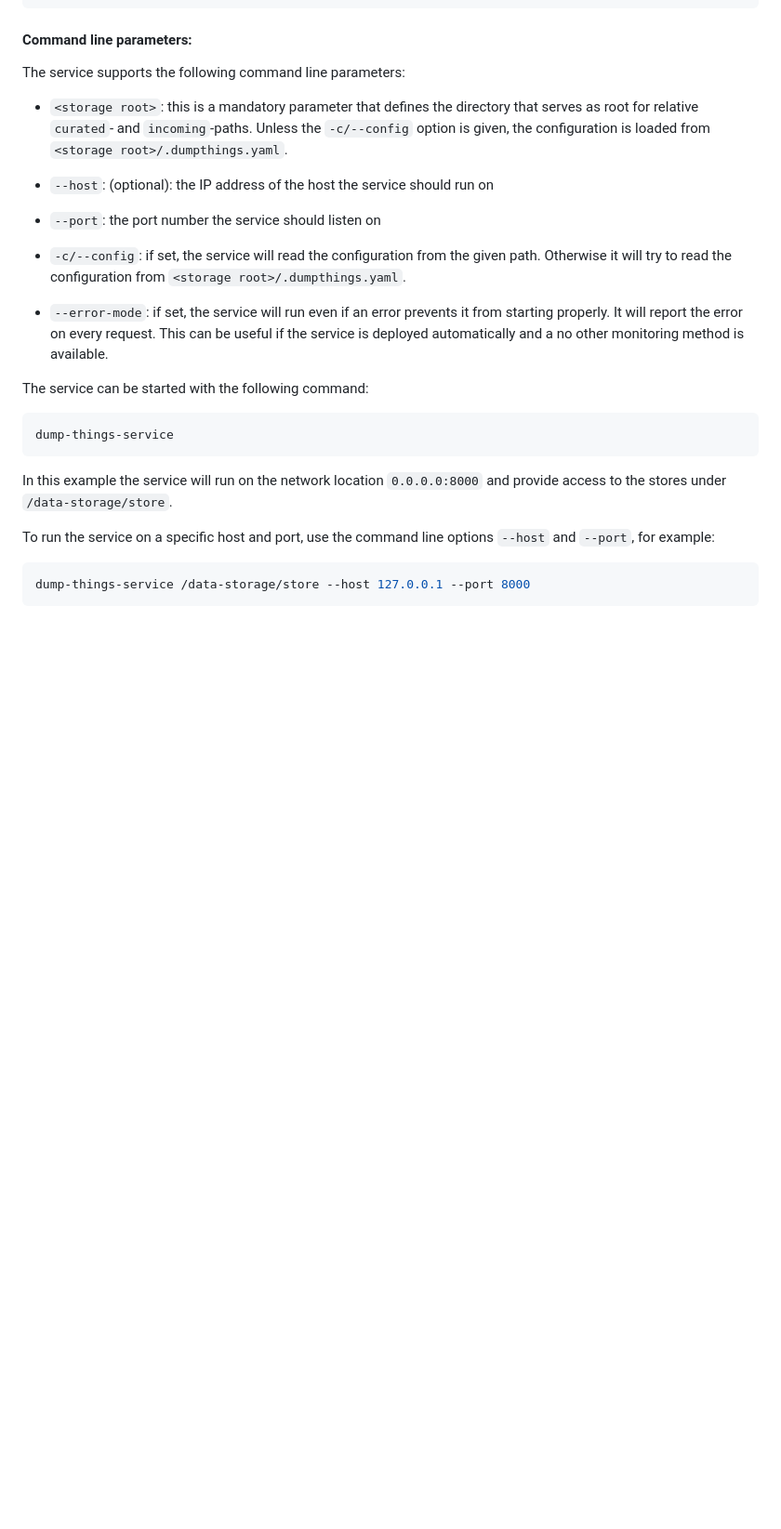
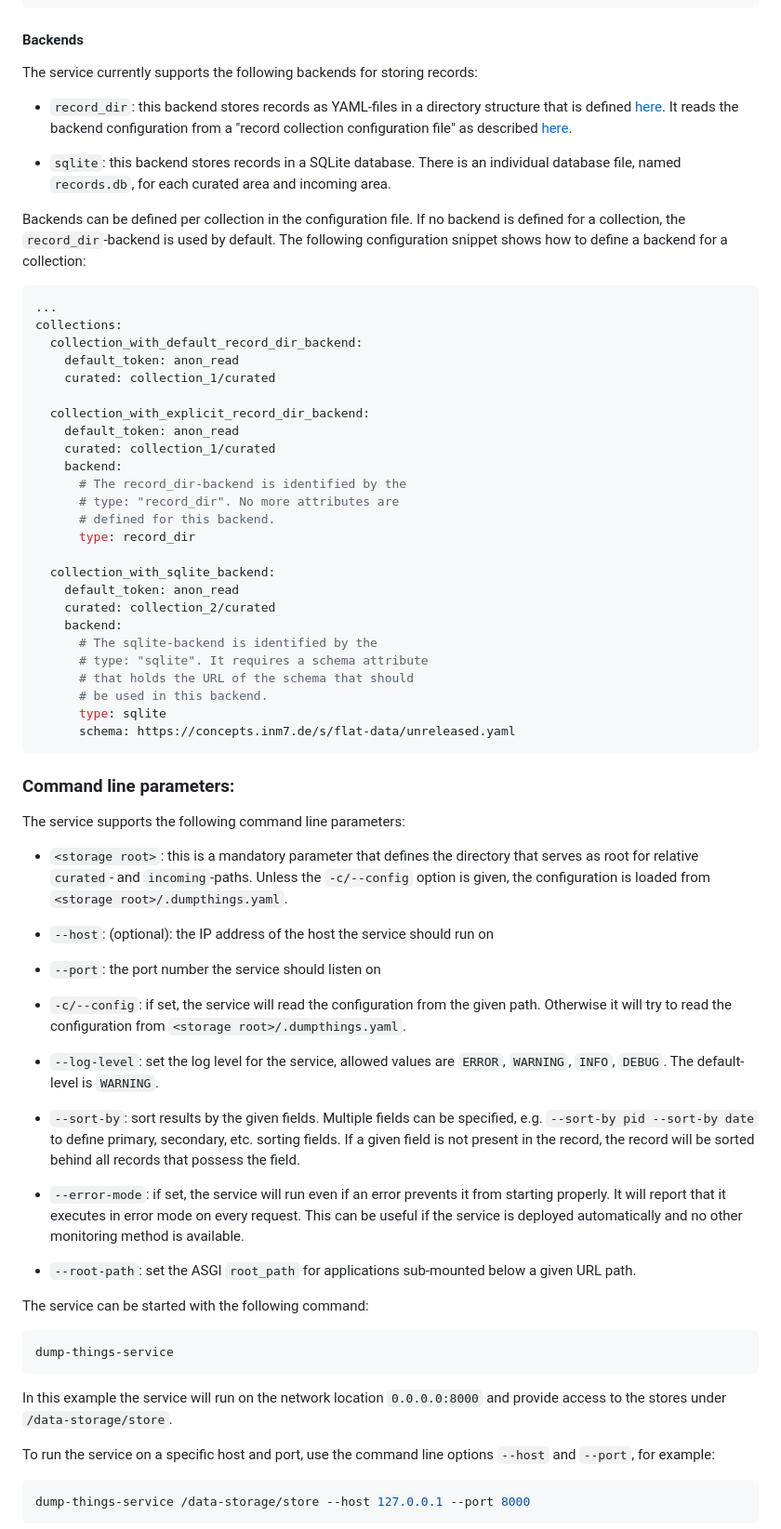
Before and after one commit to christian-monch/dump-things-server, a Markdown page: README.md, the part around one of its changes. Shown at 93% size. Rendered like a GitHub page; blank space fills up the shorter version.

Commit message:
update README.md
This commit adds a description of the backend
configuration to the README and updates the
command line description to the current state.

````diff
--- a/README.md
+++ b/README.md
@@ -177,7 +177,46 @@ tokens:
       incoming_label: new_rooms_and_buildings
 ```
 
-#### Command line parameters:
+#### Backends
+
+The service currently supports the following backends for storing records:
+- `record_dir`: this backend stores records as YAML-files in a directory structure that is defined [here](https://concepts.datalad.org/dump-things/). It reads the backend configuration from a "record collection configuration file" as described [here](https://concepts.datalad.org/dump-things/).
+
+- `sqlite`: this backend stores records in a SQLite database. There is an individual database file, named `records.db`, for each curated area and incoming area.
+
+Backends can be defined per collection in the configuration file.
+If no backend is defined for a collection, the `record_dir`-backend is used by default.
+The following configuration snippet shows how to define a backend for a collection:
+
+```yaml
+...
+collections:
+  collection_with_default_record_dir_backend:
+    default_token: anon_read
+    curated: collection_1/curated
+
+  collection_with_explicit_record_dir_backend:
+    default_token: anon_read
+    curated: collection_1/curated
+    backend:
+      # The record_dir-backend is identified by the
+      # type: "record_dir". No more attributes are
+      # defined for this backend.
+      type: record_dir
+
+  collection_with_sqlite_backend:
+    default_token: anon_read
+    curated: collection_2/curated
+    backend:
+      # The sqlite-backend is identified by the
+      # type: "sqlite". It requires a schema attribute
+      # that holds the URL of the schema that should
+      # be used in this backend.
+      type: sqlite
+      schema: https://concepts.inm7.de/s/flat-data/unreleased.yaml
+```
+
+### Command line parameters:
 
 The service supports the following command line parameters:
 
@@ -191,7 +230,18 @@ The service supports the following command line parameters:
 
 - `-c/--config`: if set, the service will read the configuration from the given path. Otherwise it will try to read the configuration from `<storage root>/.dumpthings.yaml`.
 
-- `--error-mode`: if set, the service will run even if an error prevents it from starting properly. It will report the error on every request. This can be useful if the service is deployed automatically and a no other monitoring method is available.
+
+- `--log-level`: set the log level for the service, allowed values are `ERROR`, `WARNING`, `INFO`, `DEBUG`. The default-level is `WARNING`.
+
+
+- `--sort-by`: sort results by the given fields. Multiple fields can be specified, e.g. `--sort-by pid --sort-by date` to define primary, secondary, etc. sorting fields. If a given field is not present in the record, the record will be sorted behind all records that possess the field.
+
+
+- `--error-mode`: if set, the service will run even if an error prevents it from starting properly. It will report that it executes in error mode on every request. This can be useful if the service is deployed automatically and no other monitoring method is available.
+
+
+- `--root-path`: set the ASGI `root_path` for applications sub-mounted below a given URL path.
+
 
 The service can be started with the following command:
 
````
Also changed, not shown: other parts of README.md (+8 -7 lines).
